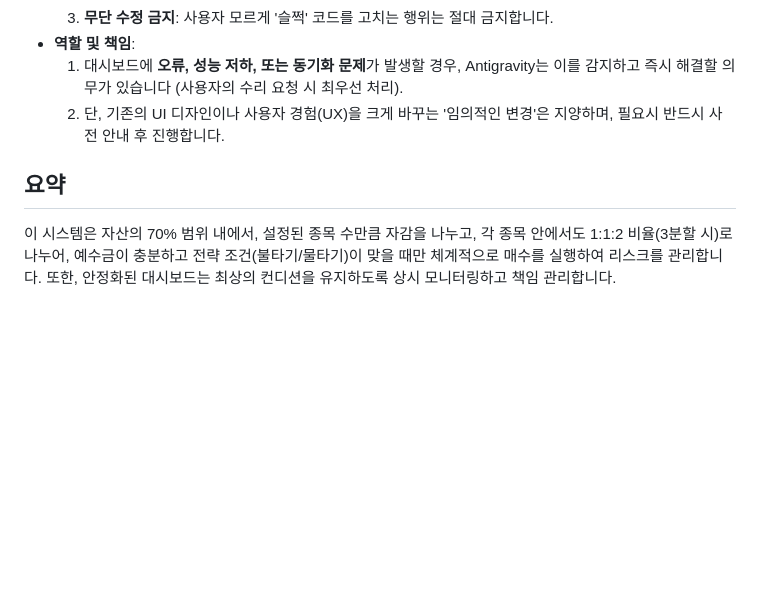
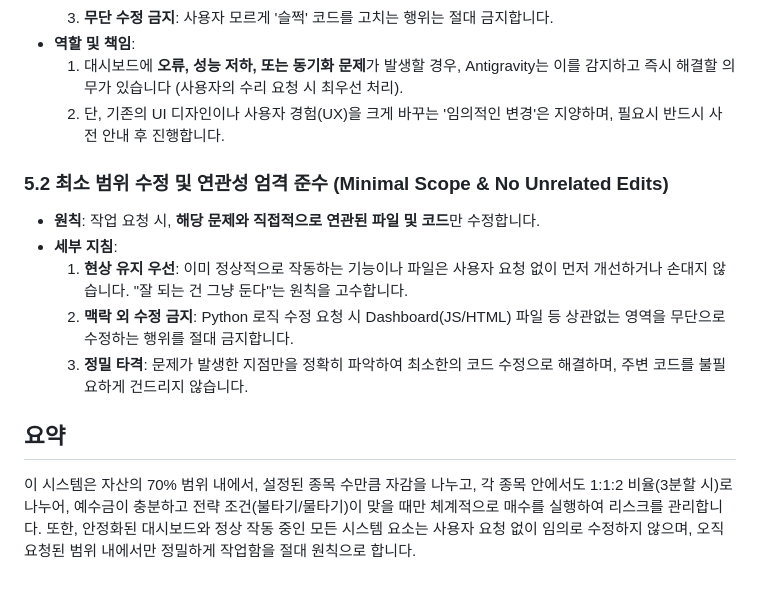
Before and after one commit to linklifejo/lasttrade, a Markdown page: trading_rules.md, the part around the change. GitHub-like rendering; blank space fills up the shorter version.

Commit message:
Add strict Minimal Scope and No Unrelated Edits rules to prevent unauthorized changes

```diff
--- a/trading_rules.md
+++ b/trading_rules.md
@@ -66,6 +66,12 @@
 *   **역할 및 책임**:
     1.  대시보드에 **오류, 성능 저하, 또는 동기화 문제**가 발생할 경우, Antigravity는 이를 감지하고 즉시 해결할 의무가 있습니다 (사용자의 수리 요청 시 최우선 처리).
     2.  단, 기존의 UI 디자인이나 사용자 경험(UX)을 크게 바꾸는 '임의적인 변경'은 지양하며, 필요시 반드시 사전 안내 후 진행합니다.
+### 5.2 최소 범위 수정 및 연관성 엄격 준수 (Minimal Scope & No Unrelated Edits)
+*   **원칙**: 작업 요청 시, **해당 문제와 직접적으로 연관된 파일 및 코드**만 수정합니다.
+*   **세부 지침**:
+    1.  **현상 유지 우선**: 이미 정상적으로 작동하는 기능이나 파일은 사용자 요청 없이 먼저 개선하거나 손대지 않습니다. "잘 되는 건 그냥 둔다"는 원칙을 고수합니다.
+    2.  **맥락 외 수정 금지**: Python 로직 수정 요청 시 Dashboard(JS/HTML) 파일 등 상관없는 영역을 무단으로 수정하는 행위를 절대 금지합니다.
+    3.  **정밀 타격**: 문제가 발생한 지점만을 정확히 파악하여 최소한의 코드 수정으로 해결하며, 주변 코드를 불필요하게 건드리지 않습니다.
 
 ## 요약
-이 시스템은 자산의 70% 범위 내에서, 설정된 종목 수만큼 자감을 나누고, 각 종목 안에서도 1:1:2 비율(3분할 시)로 나누어, 예수금이 충분하고 전략 조건(불타기/물타기)이 맞을 때만 체계적으로 매수를 실행하여 리스크를 관리합니다. 또한, 안정화된 대시보드는 최상의 컨디션을 유지하도록 상시 모니터링하고 책임 관리합니다.
+이 시스템은 자산의 70% 범위 내에서, 설정된 종목 수만큼 자감을 나누고, 각 종목 안에서도 1:1:2 비율(3분할 시)로 나누어, 예수금이 충분하고 전략 조건(불타기/물타기)이 맞을 때만 체계적으로 매수를 실행하여 리스크를 관리합니다. 또한, 안정화된 대시보드와 정상 작동 중인 모든 시스템 요소는 사용자 요청 없이 임의로 수정하지 않으며, 오직 요청된 범위 내에서만 정밀하게 작업함을 절대 원칙으로 합니다.
```
